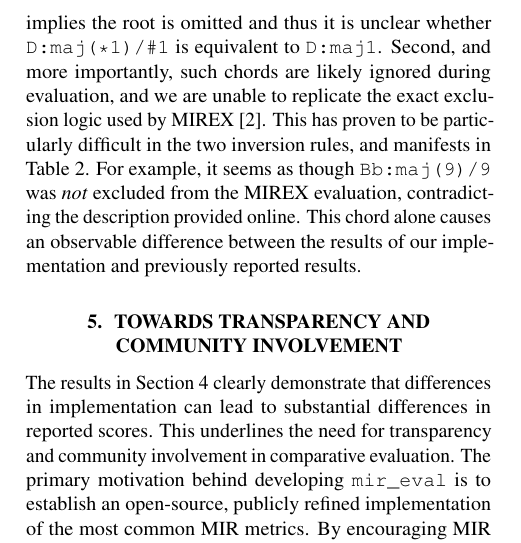
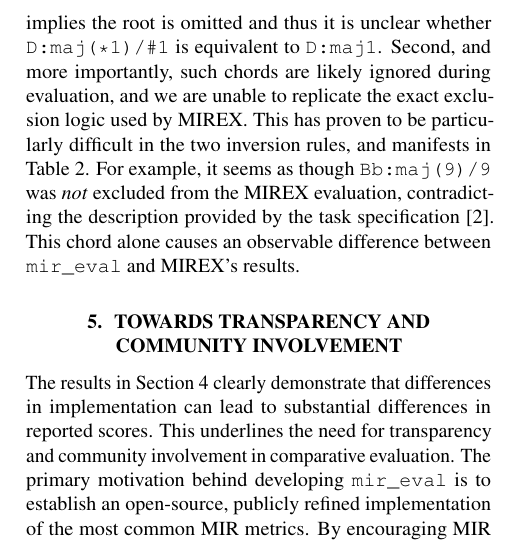
Before and after one commit to craffel/mir_eval-ismir, a LaTeX paper (paper/paper.tex): part of one column of page 5 of 6, cut so that both start at the same text. The pictures show the PDF file paper/paper.pdf that the author committed with the source.

Commit message:
Moving cite'

```diff
--- a/paper/paper.tex
+++ b/paper/paper.tex
@@ -384,10 +384,10 @@ First, we find some chord labels in the MIREX reference annotations lack well-de
 One such example is \texttt{D:maj(*1)/\#1}.
 While the quality shorthand indicates ``major'', the asterisk implies the root is omitted and thus it is unclear whether \texttt{D:maj(*1)/\#1} is equivalent to \texttt{D:maj1}.
 %Some chords get dropped in different scenarios, and we can't replicate the logic.
-Second, and more importantly, such chords are likely ignored during evaluation, and we are unable to replicate the exact exclusion logic used by MIREX \cite{choi2013mirex}.
+Second, and more importantly, such chords are likely ignored during evaluation, and we are unable to replicate the exact exclusion logic used by MIREX.
 This has proven to be particularly difficult in the two inversion rules, and manifests in Table \ref{tab:comparison}.
-For example, it seems as though \texttt{Bb:maj(9)/9} was \emph{not} excluded from the MIREX evaluation, contradicting the description provided online.
-This chord alone causes an observable difference between the results of our implementation and previously reported results.
+For example, it seems as though \texttt{Bb:maj(9)/9} was \emph{not} excluded from the MIREX evaluation, contradicting the description provided by the task specification \cite{choi2013mirex}.
+This chord alone causes an observable difference between \mireval{} and MIREX's results.
 
 \section{Towards Transparency and Community Involvement}
 \label{sec:discussion}
```
Also changed, not shown: paper/paper.pdf.
